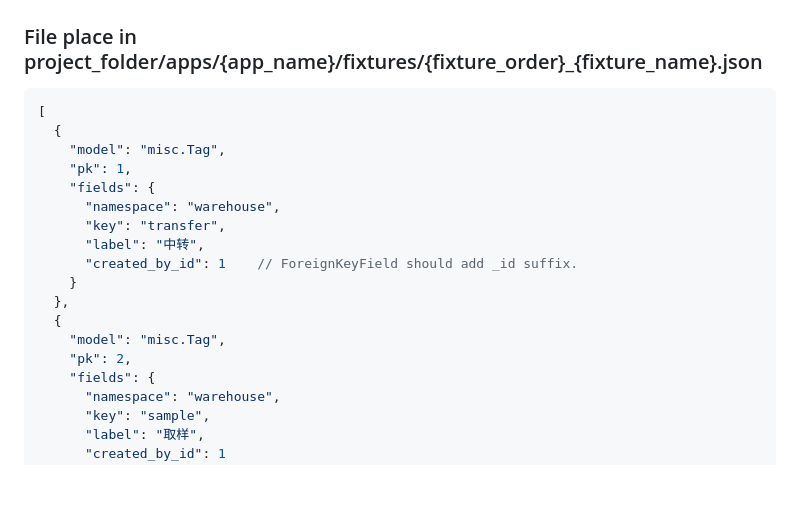
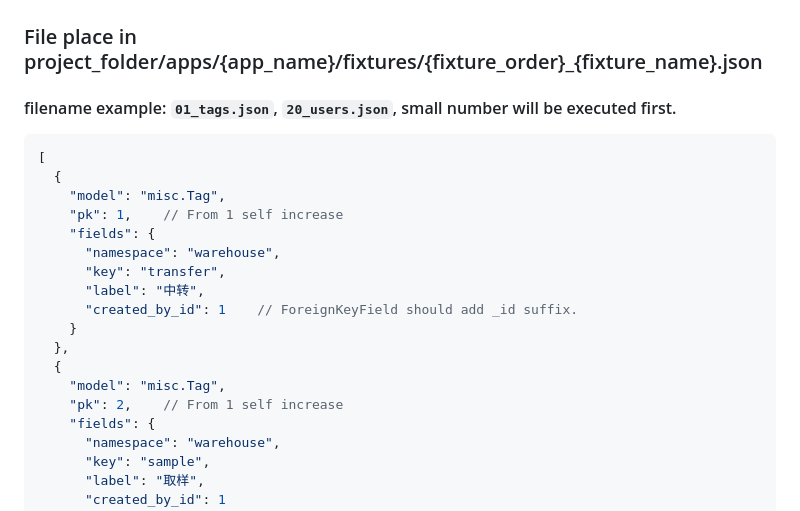
Before and after one commit to jsdtxm/QingKongFramework, a Markdown page: .trae/rules/project_rules.md, the part around the change. GitHub-like rendering; blank space fills up the shorter version.

Commit message:
docs(project_rules): clarify fixture filename and pk usage

````diff
--- a/.trae/rules/project_rules.md
+++ b/.trae/rules/project_rules.md
@@ -145,11 +145,12 @@ class FolderFilterSet(filters.FilterSet):
 
 ## fixtures example
 ### File place in project_folder/apps/{app_name}/fixtures/{fixture_order}_{fixture_name}.json
+#### filename example: `01_tags.json`, `20_users.json`, small number will be executed first.
 ```json
 [
   {
     "model": "misc.Tag",
-    "pk": 1,
+    "pk": 1,    // From 1 self increase
     "fields": {
       "namespace": "warehouse",
       "key": "transfer",
@@ -159,7 +160,7 @@ class FolderFilterSet(filters.FilterSet):
   },
   {
     "model": "misc.Tag",
-    "pk": 2,
+    "pk": 2,    // From 1 self increase
     "fields": {
       "namespace": "warehouse",
       "key": "sample",
````
